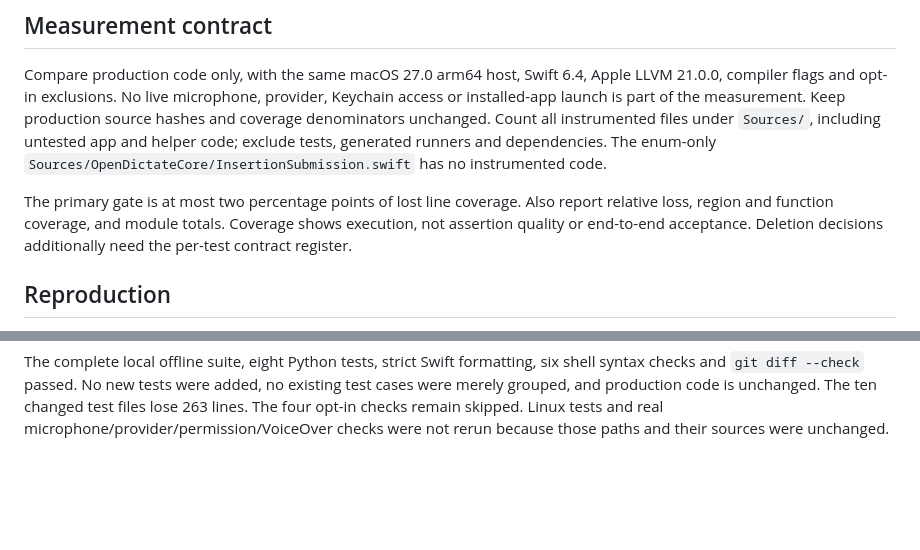
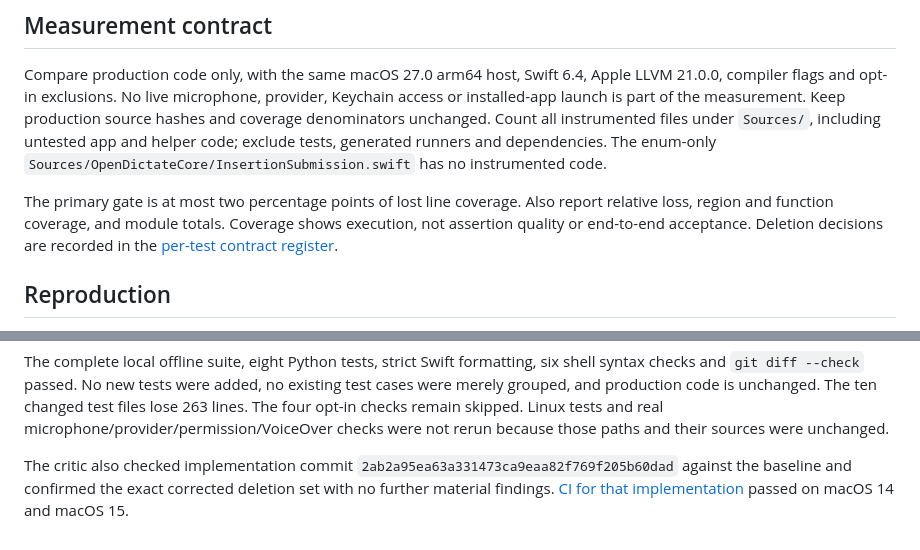
Before and after one commit to HerrStolzier/OpenDictate, a Markdown page: docs/test-audit-2026-09-25/README.md, 2 parts joined by grey strips. Rendered like a GitHub page; blank space fills up the shorter version.

Commit message:
Reconcile test register with final coverage and review evidence

```diff
--- a/docs/test-audit-2026-09-25/README.md
+++ b/docs/test-audit-2026-09-25/README.md
@@ -19,7 +19,8 @@ exclude tests, generated runners and dependencies. The enum-only
 The primary gate is at most two percentage points of lost line coverage.
 Also report relative loss, region and function coverage, and module totals.
 Coverage shows execution, not assertion quality or end-to-end acceptance.
-Deletion decisions additionally need the per-test contract register.
+Deletion decisions are recorded in the
+[per-test contract register](../test-audit-2026-09-25-register.md).
 
 ## Reproduction
 
@@ -125,3 +126,9 @@ no existing test cases were merely grouped, and production code is unchanged.
 The ten changed test files lose 263 lines. The four opt-in checks remain skipped.
 Linux tests and real microphone/provider/permission/VoiceOver checks were not
 rerun because those paths and their sources were unchanged.
+
+The critic also checked implementation commit
+`2ab2a95ea63a331473ca9eaa82f769f205b60dad` against the baseline and confirmed
+the exact corrected deletion set with no further material findings.
+[CI for that implementation](https://github.com/HerrStolzier/OpenDictate/actions/runs/36104926083)
+passed on macOS 14 and macOS 15.
```
Also changed, not shown: docs/test-audit-2026-09-25-register.md (+39 -34 lines).
